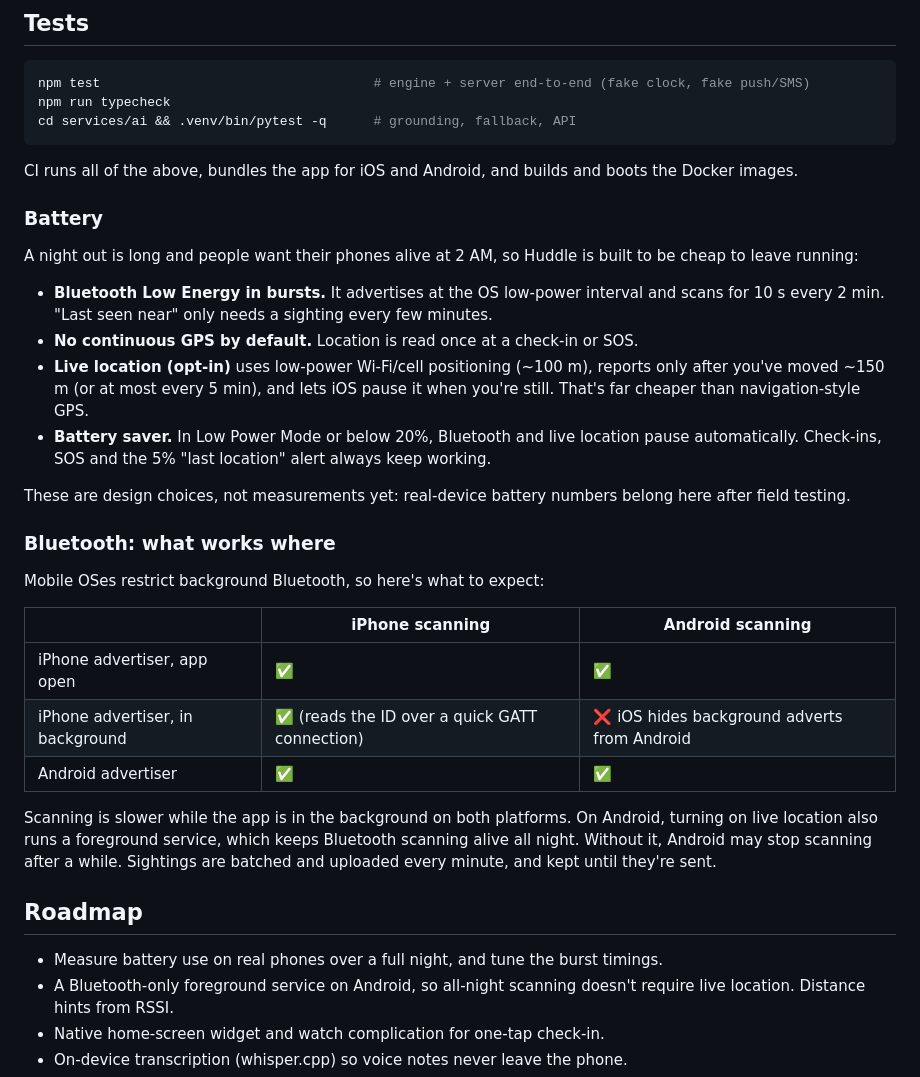
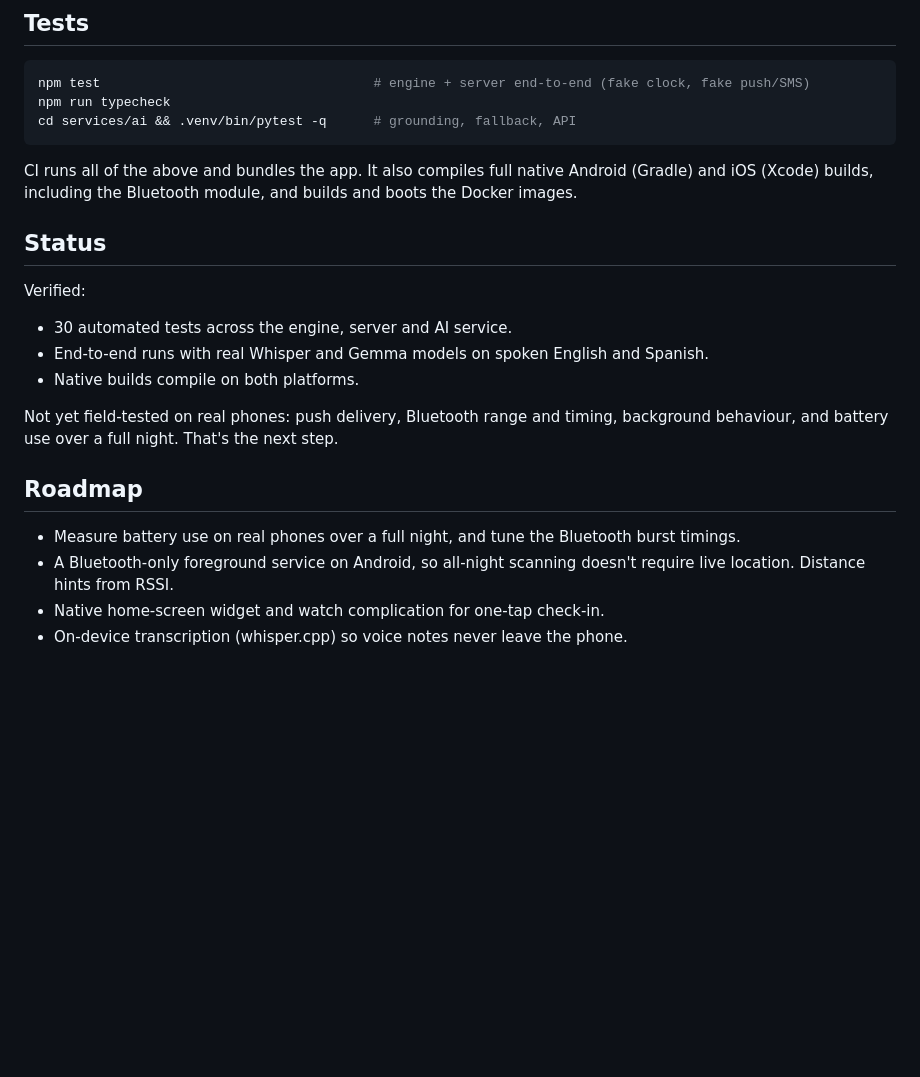
Before and after one commit to a77chand/huddle, a Markdown page: README.md, the part around one of its changes. GitHub-like rendering; blank space fills up the shorter version.

````diff
--- a/README.md
+++ b/README.md
@@ -119,34 +168,20 @@ npm run typecheck
 cd services/ai && .venv/bin/pytest -q      # grounding, fallback, API
 ```
 
-CI runs all of the above, bundles the app for iOS and Android, and builds and boots the Docker images.
+CI runs all of the above and bundles the app. It also compiles full native Android (Gradle) and iOS (Xcode) builds, including the Bluetooth module, and builds and boots the Docker images.
 
-### Battery
+## Status
 
-A night out is long and people want their phones alive at 2 AM, so Huddle is built to be cheap to leave running:
+Verified:
+- 30 automated tests across the engine, server and AI service.
+- End-to-end runs with real Whisper and Gemma models on spoken English and Spanish.
+- Native builds compile on both platforms.
 
-- **Bluetooth Low Energy in bursts.** It advertises at the OS low-power interval and scans for 10 s every 2 min. "Last seen near" only needs a sighting every few minutes.
-- **No continuous GPS by default.** Location is read once at a check-in or SOS.
-- **Live location (opt-in)** uses low-power Wi-Fi/cell positioning (~100 m), reports only after you've moved ~150 m (or at most every 5 min), and lets iOS pause it when you're still. That's far cheaper than navigation-style GPS.
-- **Battery saver.** In Low Power Mode or below 20%, Bluetooth and live location pause automatically. Check-ins, SOS and the 5% "last location" alert always keep working.
-
-These are design choices, not measurements yet: real-device battery numbers belong here after field testing.
-
-### Bluetooth: what works where
-
-Mobile OSes restrict background Bluetooth, so here's what to expect:
-
-| | iPhone scanning | Android scanning |
-|---|---|---|
-| iPhone advertiser, app open | ✅ | ✅ |
-| iPhone advertiser, in background | ✅ (reads the ID over a quick GATT connection) | ❌ iOS hides background adverts from Android |
-| Android advertiser | ✅ | ✅ |
-
-Scanning is slower while the app is in the background on both platforms. On Android, turning on live location also runs a foreground service, which keeps Bluetooth scanning alive all night. Without it, Android may stop scanning after a while. Sightings are batched and uploaded every minute, and kept until they're sent.
+Not yet field-tested on real phones: push delivery, Bluetooth range and timing, background behaviour, and battery use over a full night. That's the next step.
 
 ## Roadmap
 
-- Measure battery use on real phones over a full night, and tune the burst timings.
+- Measure battery use on real phones over a full night, and tune the Bluetooth burst timings.
 - A Bluetooth-only foreground service on Android, so all-night scanning doesn't require live location. Distance hints from RSSI.
 - Native home-screen widget and watch complication for one-tap check-in.
 - On-device transcription (whisper.cpp) so voice notes never leave the phone.
````
Also changed, not shown: other parts of README.md (+79 -30 lines).
